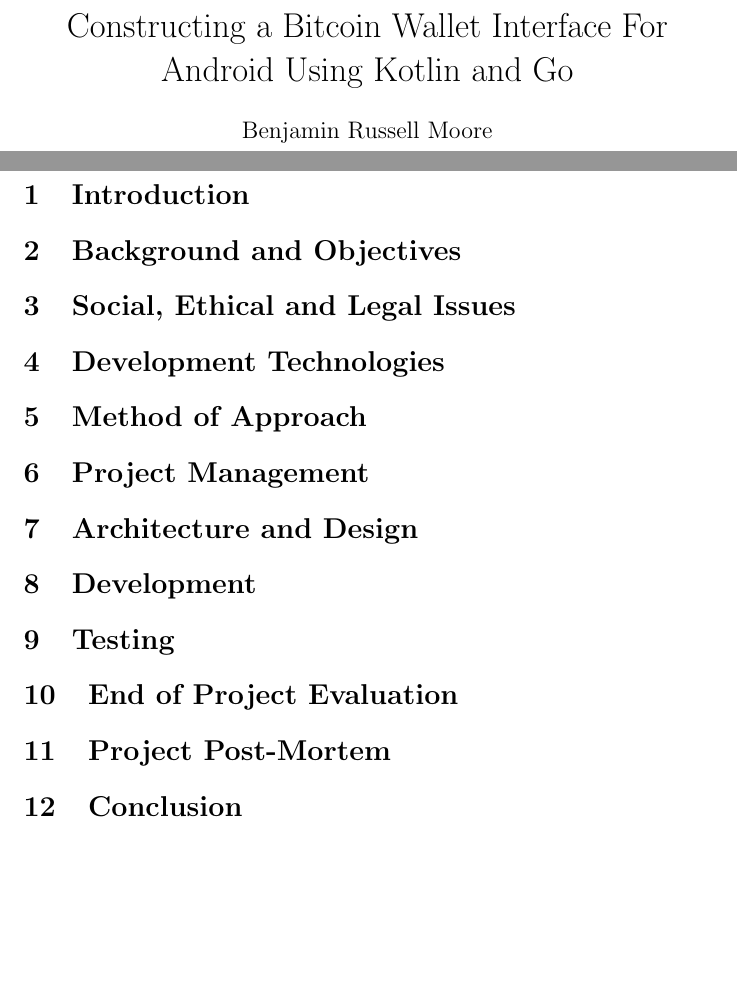
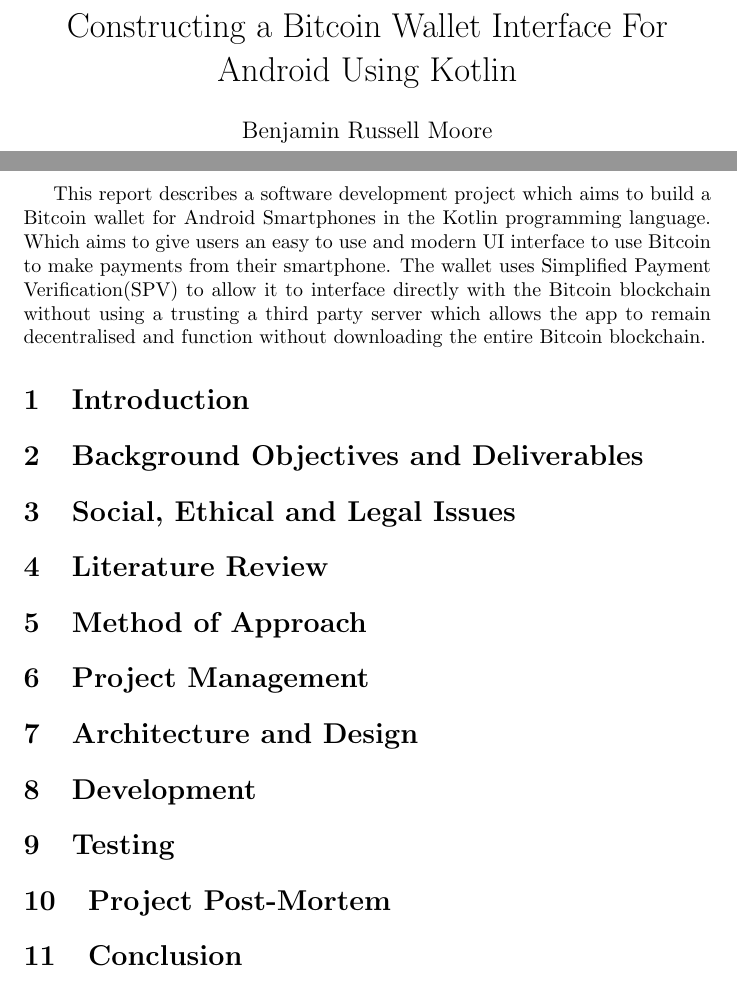
Before and after one commit to bmoo0/final-year-project, a LaTeX thesis (report/dissertation.tex): two parts of pages 1 and 3 of 3, joined at a grey line, cut so that both start at the same text, the shorter picture padded with empty space. Compiled offline with pdfLaTeX.

Commit message:
final commit

```diff
--- a/report/dissertation.tex
+++ b/report/dissertation.tex
@@ -1,7 +1,7 @@
 \documentclass{article}
 \usepackage[utf8]{inputenc}
 
-\title{Constructing a Bitcoin Wallet Interface For Android Using Kotlin and Go}
+\title{Constructing a Bitcoin Wallet Interface For Android Using Kotlin}
 \author{Benjamin Russell Moore}
 \date{ }
 
@@ -18,14 +18,19 @@
 \addcontentsline{toc}{section}{Acknowledgements}
 
 \addcontentsline{toc}{section}{Abstract}
+This report describes a software development project which aims to build a Bitcoin wallet for Android Smartphones in the Kotlin programming language.
+Which aims to give users an easy to use and modern UI interface to use Bitcoin to make payments from their smartphone.
+The wallet uses Simplified Payment Verification(SPV) to allow it to interface directly with the Bitcoin blockchain without using a trusting a third party server which allows the app to remain decentralised and function without downloading the entire Bitcoin blockchain.
 
 \section{Introduction}
 
-\section{Background and Objectives}
+\section{Background Objectives and Deliverables}
 
 \section{Social, Ethical and Legal Issues}
 
-\section{Development Technologies}
+\section{Literature Review}
+
+%\section{Development Technologies}
 
 \section{Method of Approach}
 
@@ -37,7 +42,7 @@
 
 \section{Testing}
 
-\section{End of Project Evaluation}
+%\section{End of Project Evaluation}
 
 \section{Project Post-Mortem}
 
```
Also changed, not shown: report/images/Bitcoin-Wallet-Paper-Walkthough.svg (added), report/images/World_Wide_Smartphone_Sales.png (added), report/images/bitcoin-blockchain.png (added), report/images/bitcoin-wallet-paper-walkthough.png (added), report/images/bitcoin-wallet-paper-walkthrough.png (added), report/images/blockchain-size-graph.png (added), report/images/class-diagrams/package-activities.png (added), report/images/class-diagrams/package-adapters.png (added), report/images/class-diagrams/package-animators.png (added), report/images/class-diagrams/package-bitcoinwallet.png (added), report/images/class-diagrams/package-diagram.png (added), report/images/class-diagrams/package-formatters.png (added), report/images/class-diagrams/package-fragments.png (added), report/images/class-diagrams/package-utilities.png (added), 3 more files, 2 other files.
